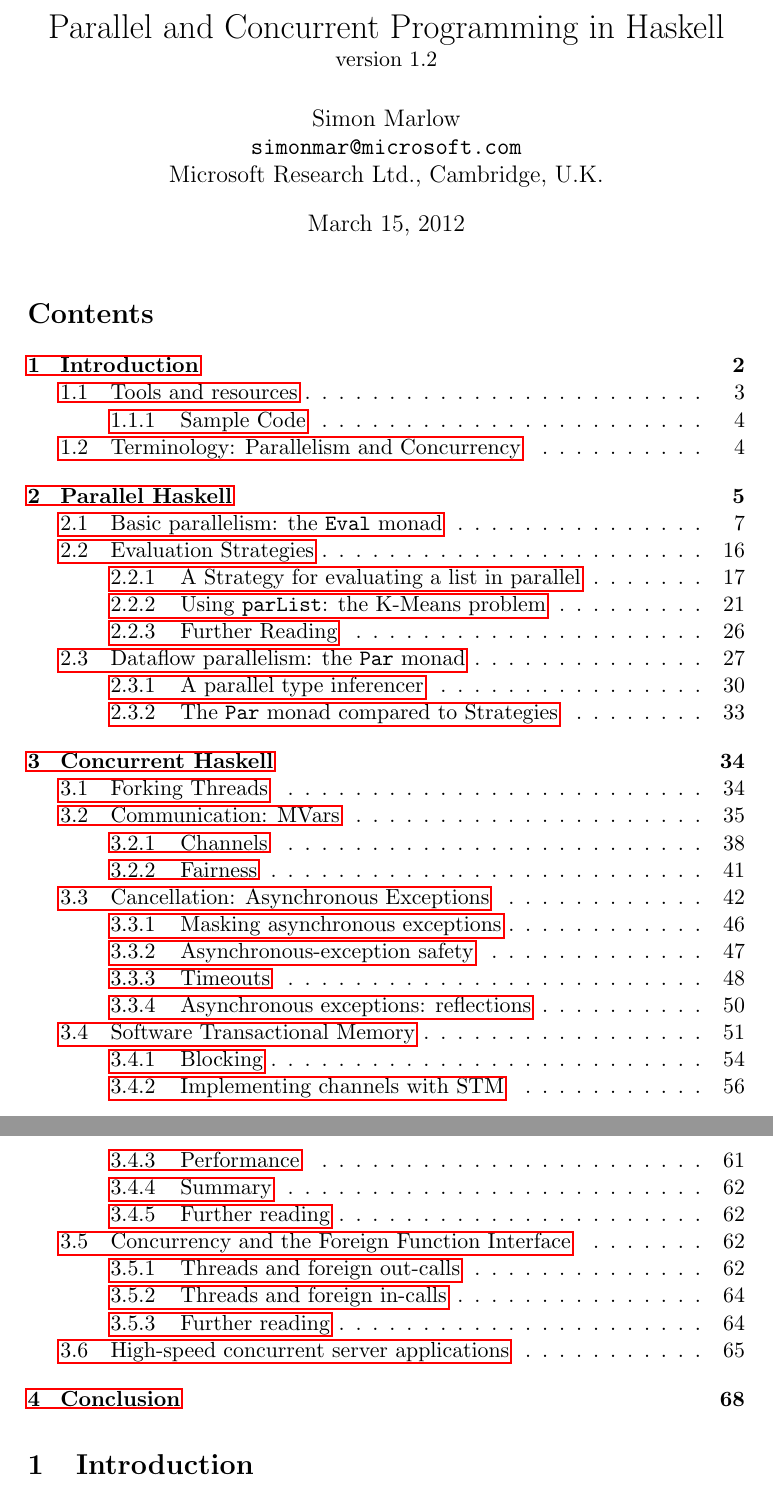
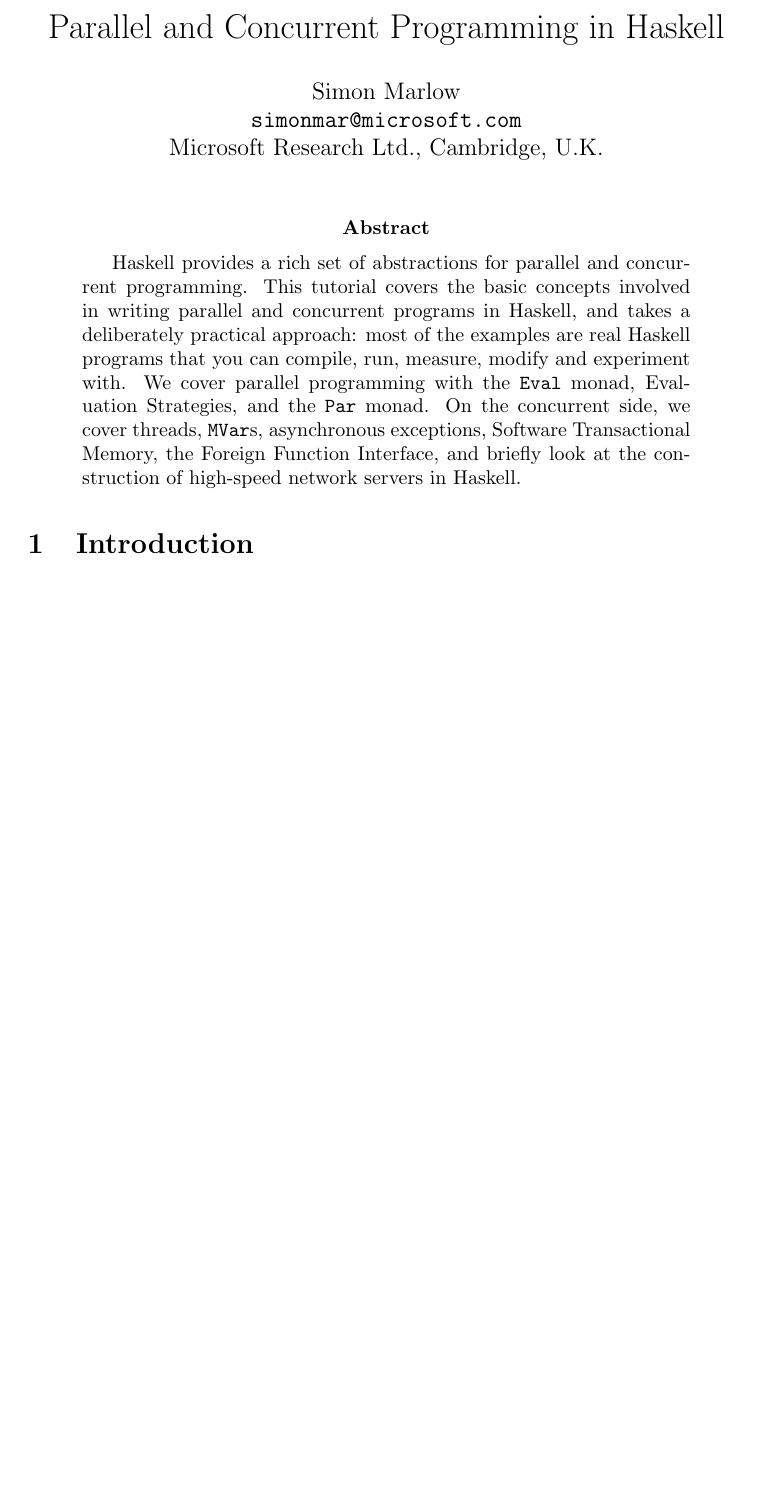
Before and after one commit to simonmar/par-tutorial, a LaTeX paper (doc/cefp.tex): two parts of pages 1 and 2 of 70 before the commit and part of page 1 of 69 after it, the two joined at a grey line, cut so that both start at the same text, the shorter picture padded with empty space. Compiled offline with pdfLaTeX.

Commit message:
CEFP requirements: drop TOC, add abstract, drop date

```diff
--- a/doc/cefp.tex
+++ b/doc/cefp.tex
@@ -78,20 +78,34 @@
 
 % -----------------------------------------------------------------------------
 
-\title{Parallel and Concurrent Programming in Haskell
-  \\ \normalsize{version \version}}
+\title{Parallel and Concurrent Programming in Haskell}
 
 \author{Simon Marlow\\\texttt{simonmar@microsoft.com}\\Microsoft Research Ltd., Cambridge, U.K.}
+\date{}
 
 \begin{document}
 
 \maketitle
 \makeatactive
 
-\tableofcontents
+% turned off for CEFP version:
+% \tableofcontents
 
 % \begin{abstract}
 % \end{abstract}
+
+\begin{abstract}
+Haskell provides a rich set of abstractions for parallel and
+concurrent programming.  This tutorial covers the basic concepts
+involved in writing parallel and concurrent programs in Haskell, and
+takes a deliberately practical approach: most of the examples are real
+Haskell programs that you can compile, run, measure, modify and
+experiment with.  We cover parallel programming with the @Eval@ monad,
+Evaluation Strategies, and the @Par@ monad.  On the concurrent side,
+we cover threads, @MVar@s, asynchronous exceptions, Software
+Transactional Memory, the Foreign Function Interface, and briefly look
+at the construction of high-speed network servers in Haskell.
+\end{abstract}
 
 \Section{intro}{Introduction}
 
```
